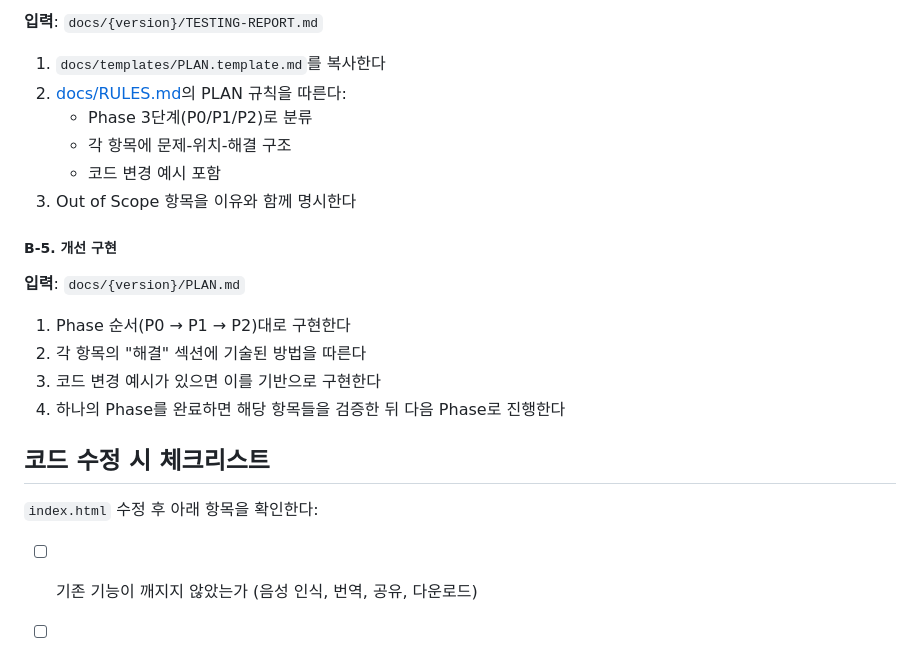
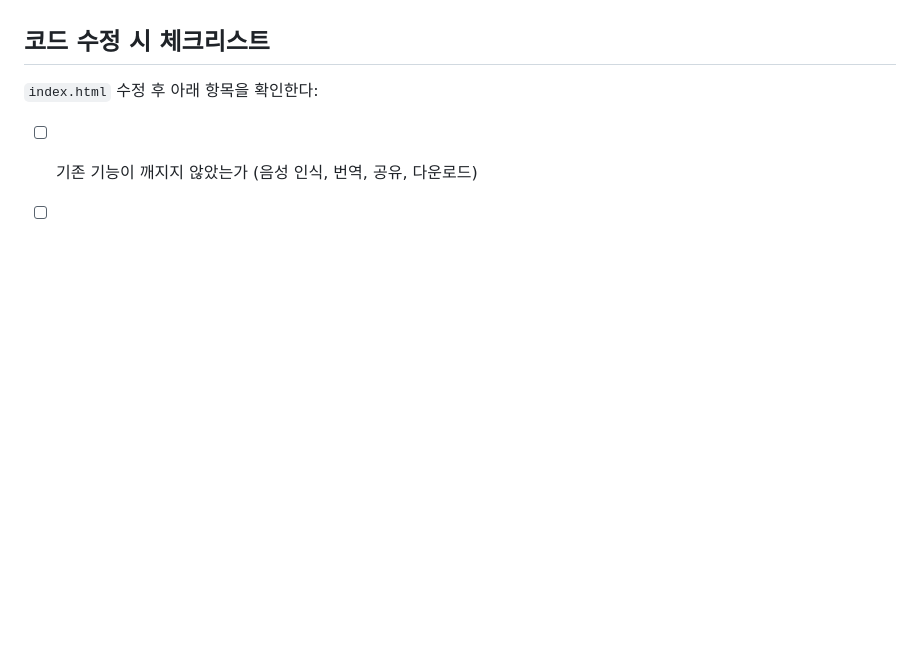
Before and after one commit to wonjiko/realtime-translater-web, a Markdown page: AGENTS.md, the part around one of its changes. Rendered like a GitHub page; blank space fills up the shorter version.

```diff
--- a/AGENTS.md
+++ b/AGENTS.md
@@ -125,20 +111,3 @@ PRD → 구현 → TESTING → TESTING-REPORT → PLAN → 구현 (반복)
-**입력**: `docs/{version}/TESTING-REPORT.md`
-
-1. `docs/templates/PLAN.template.md`를 복사한다
-2. [docs/RULES.md](docs/RULES.md)의 PLAN 규칙을 따른다:
-   - Phase 3단계(P0/P1/P2)로 분류
-   - 각 항목에 문제-위치-해결 구조
-   - 코드 변경 예시 포함
-3. Out of Scope 항목을 이유와 함께 명시한다
-
-##### B-5. 개선 구현
-
-**입력**: `docs/{version}/PLAN.md`
-
-1. Phase 순서(P0 → P1 → P2)대로 구현한다
-2. 각 항목의 "해결" 섹션에 기술된 방법을 따른다
-3. 코드 변경 예시가 있으면 이를 기반으로 구현한다
-4. 하나의 Phase를 완료하면 해당 항목들을 검증한 뒤 다음 Phase로 진행한다
 
 ## 코드 수정 시 체크리스트
 
```
Also changed, not shown: other parts of AGENTS.md (+57 -71 lines), CLAUDE.md (deleted, +0 -10 lines).
